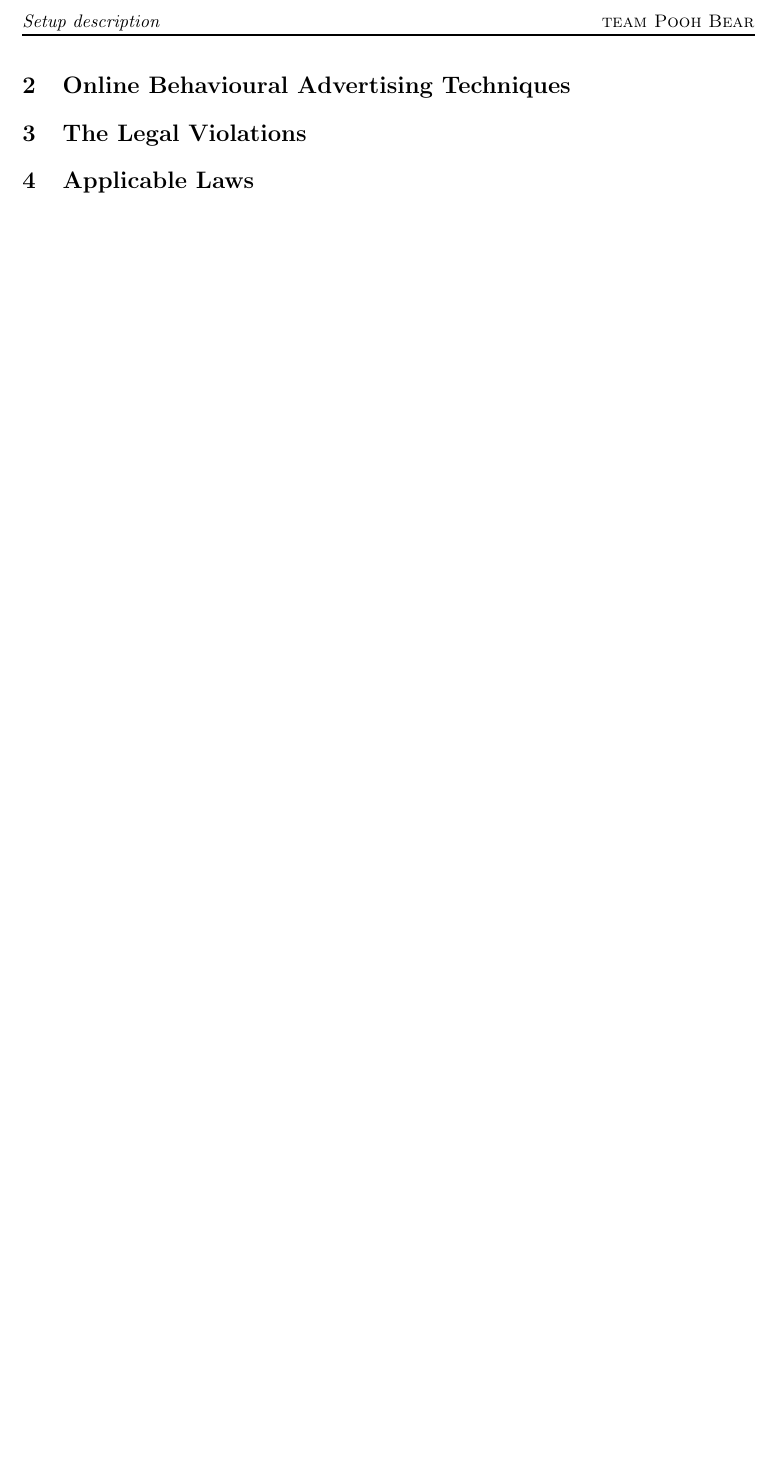
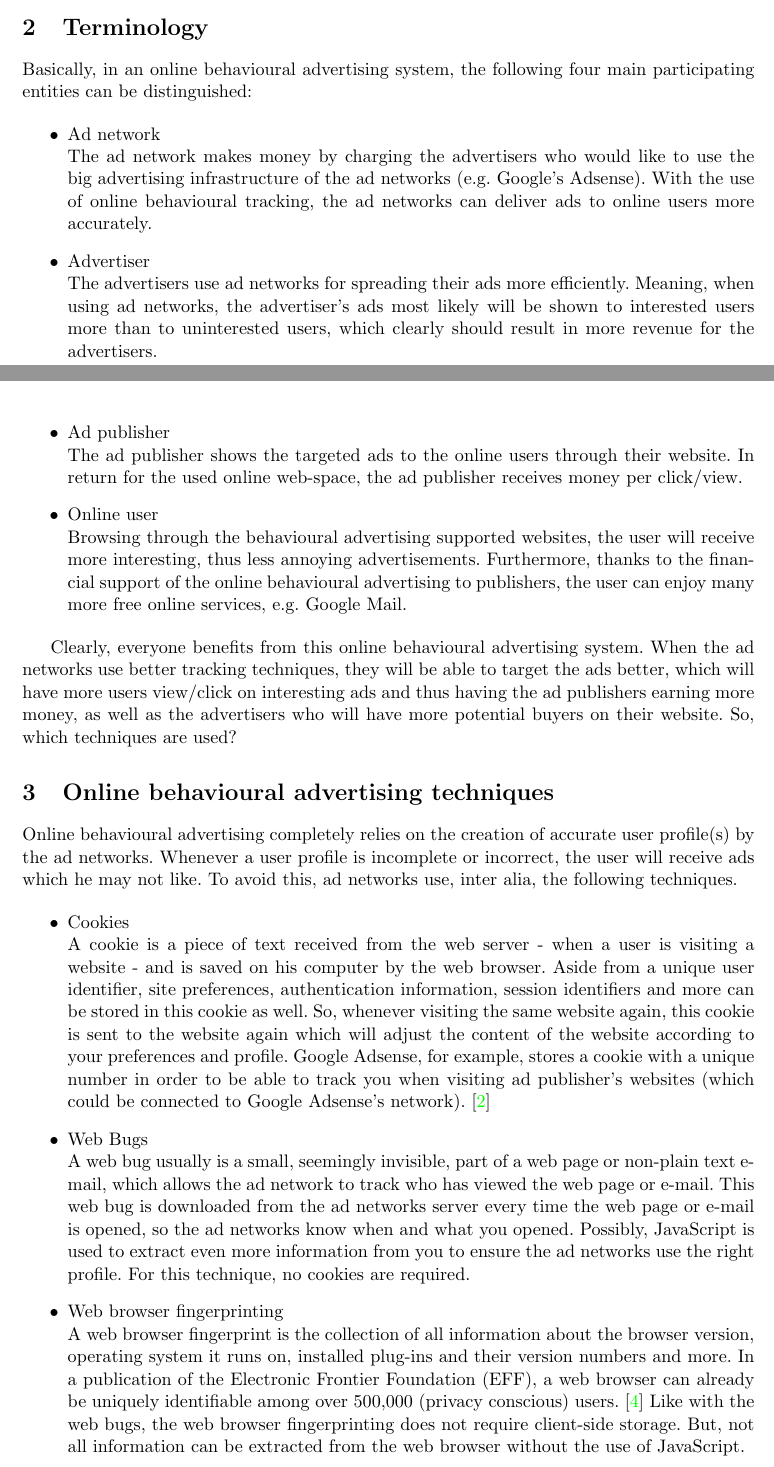
Before and after one commit to ToasterNL/Law_in_Cyberspace_Group_Assignment, a LaTeX problem sheet (assignment2.tex): part of page 2 of 2 before the commit and two parts of pages 1 and 2 of 3 after it, the two joined at a grey line, cut at the place of the change, the shorter picture padded with empty space. Compiled offline with pdfLaTeX.

Commit message:
draft of 'introduction', 'terminology' and 'online behavioural advertising techniques'

```diff
--- a/assignment2.tex
+++ b/assignment2.tex
@@ -27,6 +27,9 @@
 \newcommand{\tab}{\hspace*{2em}}
 
 \newcommand{\tocheck}[1]{{\bf !?: #1 :!?}}
+\newcommand{\OBA}{Online behavioural advertising }
+\newcommand{\oba}{online behavioural advertising }
+
 \frenchspacing
 
 %-------------------------------- Title ----------------------------------
@@ -55,7 +57,37 @@ In the next section, a short overview is given on the techniques used for online
-\section{Online Behavioural Advertising Techniques}
+In the next section, the terminology used in this \tocheck{paper} is explained. Then, in section~\nameref{techniques}, a short overview is given on the techniques used for \oba. In section~\nameref{legal implications}, the privacy violations \tocheck{and data protection violations} are defined. Then the current applicable laws from the EU and the European Convention of Human Rights are stated, followed by the section~\nameref{memorandum} in which advises to the courts, legislators and industries are given.
+
+\section{Terminology}
+\label{terminology}
+Basically, in an \oba system, the following four main participating entities can be distinguished:
+
+\begin{itemize}
+	\item Ad network\\
+			The ad network makes money by charging the advertisers who would like to use the big advertising infrastructure of the ad networks (e.g. Google's Adsense). With the use of online behavioural tracking, the ad networks can deliver ads to online users more accurately.
+
+	\item Advertiser\\
+			The advertisers use ad networks for spreading their ads more efficiently. Meaning, when using ad networks, the advertiser's ads most likely will be shown to interested users more than to uninterested users, which clearly should result in more revenue for the advertisers.
+
+	\item Ad publisher\\
+			The ad publisher shows the targeted ads to the online users through their website. In return for the used online web-space, the ad publisher receives money per click/view.
+
+	\item Online user\\
+			Browsing through the behavioural advertising supported websites, the user will receive more interesting, thus less annoying advertisements. Furthermore, thanks to the financial support of the \oba to publishers, the user can enjoy many more free online services, e.g. Google Mail.
+\end{itemize}
+
+Clearly, everyone benefits from this \oba system.
+When the ad networks use better tracking techniques, they will be able to target the ads better, which will have more users view/click on interesting ads and thus having the ad publishers earning more money, as well as the advertisers who will have more potential buyers on their website.
+So, which techniques are used?
+
+\section{\OBA techniques}
 \label{techniques}
+Online behavioural advertising completely relies on the creation of accurate user profile(s) by the ad networks. Whenever a user profile is incomplete or incorrect, the user will receive ads which he may not like. To avoid this, ad networks use, inter alia, the following techniques.
 
-\section{The Legal Violations}
-\label{legal violations}
+\begin{itemize}
+	\item Cookies\\
+		A cookie is a piece of text received from the web server - when a user is visiting a website - and is saved on his computer by the web browser. Aside from a unique user identifier, site preferences, authentication information, session identifiers and more can be stored in this cookie as well. So, whenever visiting the same website again, this cookie is sent to the website again which will adjust the content of the website according to your preferences and profile. Google Adsense, for example, stores a cookie with a unique number in order to be able to track you when visiting ad publisher's websites (which could be connected to Google Adsense's network). \cite{Adsense2011}
 
-\section{Applicable Laws}
+	\item Web Bugs\\
+		A web bug usually is a small, seemingly invisible, part of a web page or non-plain text e-mail, which allows the ad network to track who has viewed the web page or e-mail. This web bug is downloaded from the ad networks server every time the web page or e-mail is opened, so the ad networks know when and what you opened. Possibly, JavaScript is used to extract even more information from you to ensure the ad networks use the right profile. For this technique, no cookies are required.
+
+	\item Web browser fingerprinting\\
+		A web browser fingerprint is the collection of all information about the browser version, operating system it runs on, installed plug-ins and their version numbers and more. In a publication of the Electronic Frontier Foundation (EFF), a web browser can already be uniquely identifiable among over 500,000 (privacy conscious) users. \cite{EFF2010} Like with the web bugs, the web browser fingerprinting does not require client-side storage. But, not all information can be extracted from the web browser without the use of JavaScript.
```
Also changed, not shown: assignment2.bib (+32 -10 lines), assignment2.tex (20 more changed lines).
